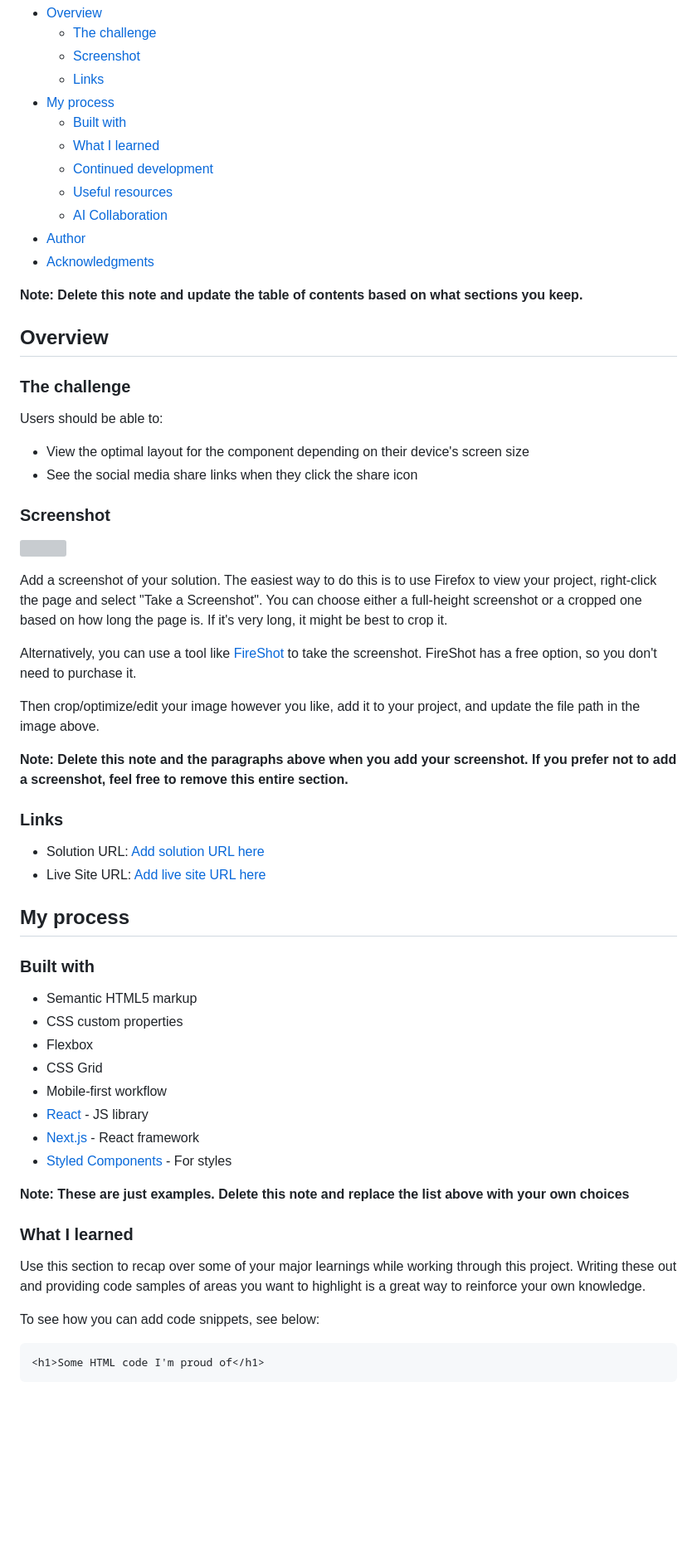
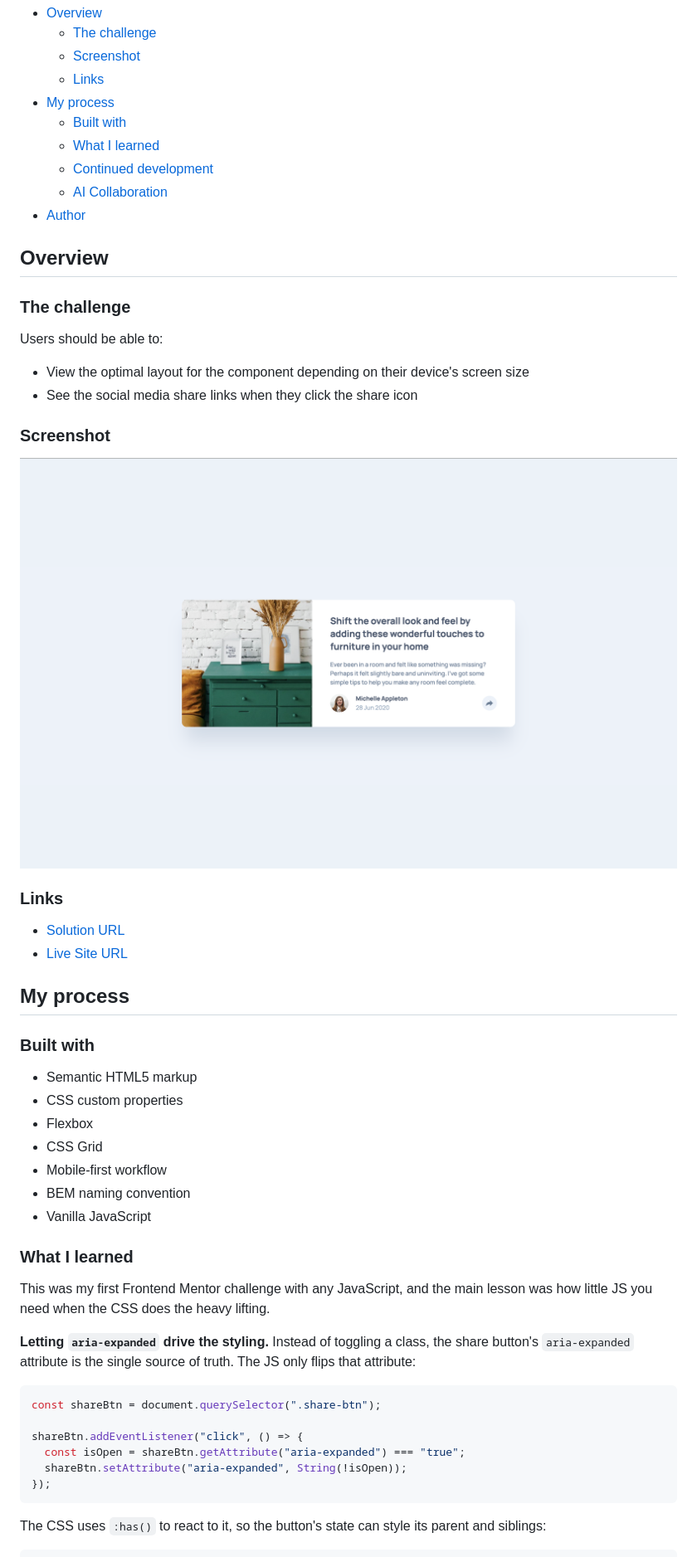
Before and after one commit to tea-leaves00/article-preview-component, a Markdown page: README.md, the part around the change printed below. Shown: that part at 83% size. Rendered like a GitHub page; pictures changed too: screenshot.png (added); blank space fills up the shorter version; grey boxes are pictures that could not be loaded.

````diff
--- a/README.md
+++ b/README.md
@@ -12,12 +12,8 @@ This is a solution to the [Article preview component challenge on Frontend Mento
   - [Built with](#built-with)
   - [What I learned](#what-i-learned)
   - [Continued development](#continued-development)
-  - [Useful resources](#useful-resources)
   - [AI Collaboration](#ai-collaboration)
 - [Author](#author)
-- [Acknowledgments](#acknowledgments)
-
-**Note: Delete this note and update the table of contents based on what sections you keep.**
 
 ## Overview
 
@@ -30,20 +26,12 @@ Users should be able to:
 
 ### Screenshot
 
-![](./screenshot.jpg)
-
-Add a screenshot of your solution. The easiest way to do this is to use Firefox to view your project, right-click the page and select "Take a Screenshot". You can choose either a full-height screenshot or a cropped one based on how long the page is. If it's very long, it might be best to crop it.
-
-Alternatively, you can use a tool like [FireShot](https://getfireshot.com/) to take the screenshot. FireShot has a free option, so you don't need to purchase it.
-
-Then crop/optimize/edit your image however you like, add it to your project, and update the file path in the image above.
-
-**Note: Delete this note and the paragraphs above when you add your screenshot. If you prefer not to add a screenshot, feel free to remove this entire section.**
+![](./screenshot.png)
 
 ### Links
 
-- Solution URL: [Add solution URL here](https://your-solution-url.com)
-- Live Site URL: [Add live site URL here](https://your-live-site-url.com)
+- [Solution URL](https://github.com/tea-leaves00/article-preview-component)
+- [Live Site URL](https://github.com/tea-leaves00/article-preview-component)
 
 ## My process
 
@@ -54,19 +42,24 @@ Then crop/optimize/edit your image however you like, add it to your project, and
 - Flexbox
 - CSS Grid
 - Mobile-first workflow
-- [React](https://reactjs.org/) - JS library
-- [Next.js](https://nextjs.org/) - React framework
-- [Styled Components](https://styled-components.com/) - For styles
-
-**Note: These are just examples. Delete this note and replace the list above with your own choices**
+- BEM naming convention
+- Vanilla JavaScript
 
 ### What I learned
 
-Use this section to recap over some of your major learnings while working through this project. Writing these out and providing code samples of areas you want to highlight is a great way to reinforce your own knowledge.
+This was my first Frontend Mentor challenge with any JavaScript, and the main lesson was how little JS you need when the CSS does the heavy lifting.
 
-To see how you can add code snippets, see below:
+**Letting `aria-expanded` drive the styling.** Instead of toggling a class, the share button's `aria-expanded` attribute is the single source of truth. The JS only flips that attribute:
 
-```html
-<h1>Some HTML code I'm proud of</h1>
+```js
+const shareBtn = document.querySelector(".share-btn");
+
+shareBtn.addEventListener("click", () => {
+  const isOpen = shareBtn.getAttribute("aria-expanded") === "true";
+  shareBtn.setAttribute("aria-expanded", String(!isOpen));
+});
 ```
+
+The CSS uses `:has()` to react to it, so the button's state can style its parent and siblings:
+
 ```css
````
Also changed, not shown: other parts of README.md (+34 -35 lines).
